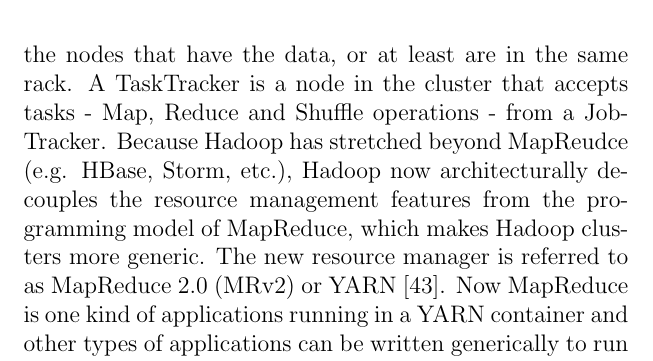
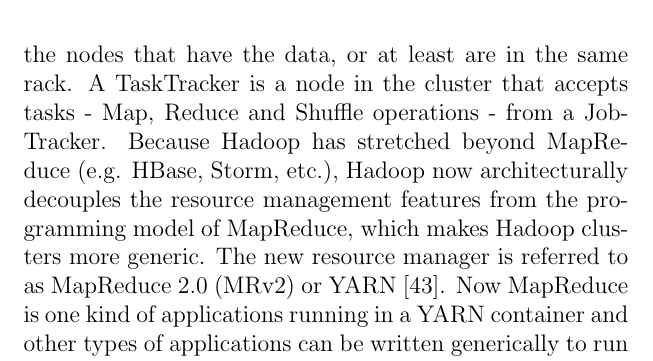
Before and after one commit to haifengl/bigdata, a LaTeX thesis (bigdata.tex): part of page 60 of 173, cut so that both start at the same text. Compiled offline with pdfLaTeX.

Commit message:
Fix typo in bigdata.tex

```diff
--- a/bigdata.tex
+++ b/bigdata.tex
@@ -627,7 +627,7 @@ Like MapReduce, Tez is still a lower-level programming model. To obtain good per
 \section[YARN]
 {YARN}
 \index{YARN} Originally, Hadoop was restricted mainly to the paradigm MapReduce, where the resource management is done by JobTracker and TaskTacker.
-The JobTracker farms out MapReduce tasks to specific nodes in the cluster, ideally the nodes that have the data, or at least are in the same rack. A TaskTracker is a node in the cluster that accepts tasks - Map, Reduce and Shuffle operations - from a JobTracker. Because Hadoop has stretched beyond MapReudce (e.g. HBase, Storm, etc.), Hadoop now architecturally decouples the resource management features from the programming model of MapReduce, which makes Hadoop clusters more generic. The new resource manager is referred to as MapReduce 2.0 (MRv2) or YARN \cite{YARN2011:279}. Now MapReduce is one kind of applications running in a YARN container and other types of applications can be written generically to run on YARN.
+The JobTracker farms out MapReduce tasks to specific nodes in the cluster, ideally the nodes that have the data, or at least are in the same rack. A TaskTracker is a node in the cluster that accepts tasks - Map, Reduce and Shuffle operations - from a JobTracker. Because Hadoop has stretched beyond MapReduce (e.g. HBase, Storm, etc.), Hadoop now architecturally decouples the resource management features from the programming model of MapReduce, which makes Hadoop clusters more generic. The new resource manager is referred to as MapReduce 2.0 (MRv2) or YARN \cite{YARN2011:279}. Now MapReduce is one kind of applications running in a YARN container and other types of applications can be written generically to run on YARN.
 
 YARN employs a master-slave model and includes several components:
 \begin{itemize}
```
